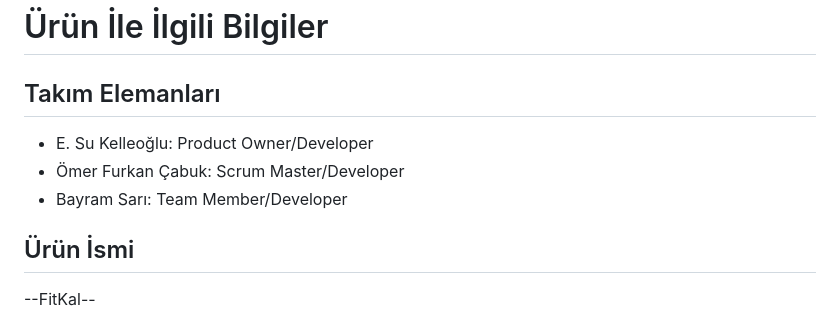
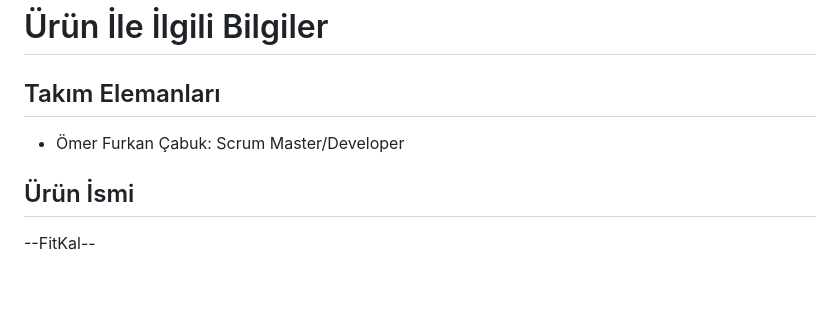
Before and after one commit to omer-furkan-cabuk/gida-app, a Markdown page: README.md, the part around the change. Rendered like a GitHub page; blank space fills up the shorter version.

```diff
--- a/README.md
+++ b/README.md
@@ -2,9 +2,7 @@
 Takım 81
 # Ürün İle İlgili Bilgiler
 ## Takım Elemanları
-- E. Su Kelleoğlu: Product Owner/Developer
 - Ömer Furkan Çabuk: Scrum Master/Developer
-- Bayram Sarı: Team Member/Developer
 ## Ürün İsmi
 --FitKal--
 ## Ürün Açıklaması
```
